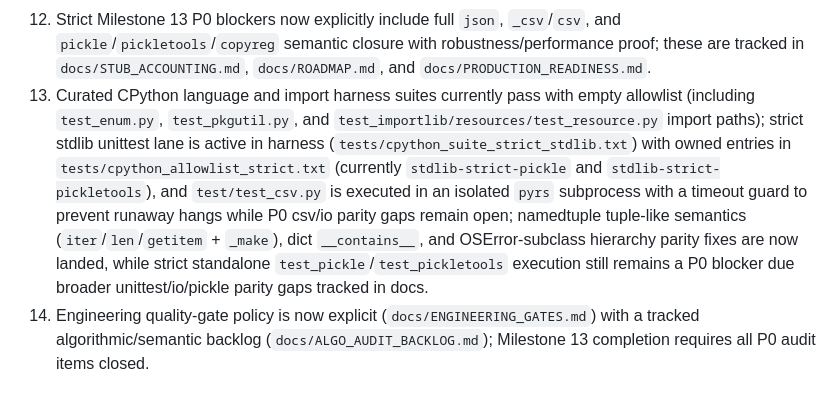
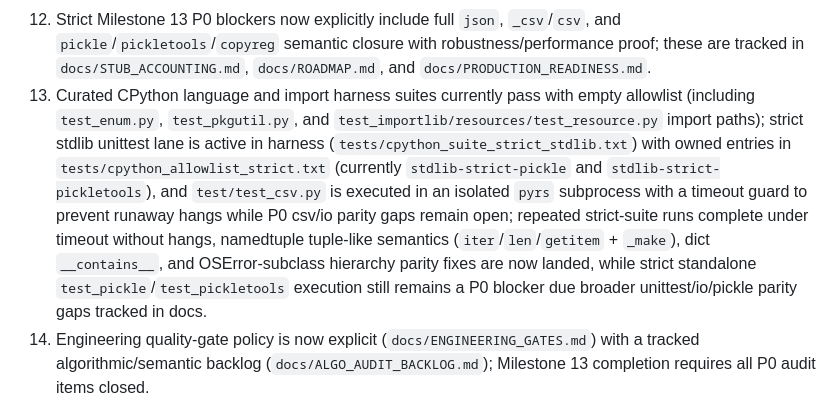
Before and after one commit to BlueBlazin/pyrs, a Markdown page: AGENTS.md, the part around one of its changes. Drawn GitHub-style.

Commit message:
Update AGENTS with strict suite stability and compare dispatch note

```diff
--- a/AGENTS.md
+++ b/AGENTS.md
@@ -58,7 +58,7 @@ Current milestone state summary:
 10. Milestone 12 complete (P0): current curated CPython harness language/import suites pass with an empty allowlist.
 11. Remaining milestones 13-16 cover: long-tail language/runtime parity + stdlib/packaging usability closure, performance/observability/runtime hooks, native-extension ecosystem compatibility, and release hardening/certification.
 12. Strict Milestone 13 P0 blockers now explicitly include full `json`, `_csv`/`csv`, and `pickle`/`pickletools`/`copyreg` semantic closure with robustness/performance proof; these are tracked in `docs/STUB_ACCOUNTING.md`, `docs/ROADMAP.md`, and `docs/PRODUCTION_READINESS.md`.
-13. Curated CPython language and import harness suites currently pass with empty allowlist (including `test_enum.py`, `test_pkgutil.py`, and `test_importlib/resources/test_resource.py` import paths); strict stdlib unittest lane is active in harness (`tests/cpython_suite_strict_stdlib.txt`) with owned entries in `tests/cpython_allowlist_strict.txt` (currently `stdlib-strict-pickle` and `stdlib-strict-pickletools`), and `test/test_csv.py` is executed in an isolated `pyrs` subprocess with a timeout guard to prevent runaway hangs while P0 csv/io parity gaps remain open; namedtuple tuple-like semantics (`iter`/`len`/`getitem` + `_make`), dict `__contains__`, and OSError-subclass hierarchy parity fixes are now landed, while strict standalone `test_pickle`/`test_pickletools` execution still remains a P0 blocker due broader unittest/io/pickle parity gaps tracked in docs.
+13. Curated CPython language and import harness suites currently pass with empty allowlist (including `test_enum.py`, `test_pkgutil.py`, and `test_importlib/resources/test_resource.py` import paths); strict stdlib unittest lane is active in harness (`tests/cpython_suite_strict_stdlib.txt`) with owned entries in `tests/cpython_allowlist_strict.txt` (currently `stdlib-strict-pickle` and `stdlib-strict-pickletools`), and `test/test_csv.py` is executed in an isolated `pyrs` subprocess with a timeout guard to prevent runaway hangs while P0 csv/io parity gaps remain open; repeated strict-suite runs complete under timeout without hangs, namedtuple tuple-like semantics (`iter`/`len`/`getitem` + `_make`), dict `__contains__`, and OSError-subclass hierarchy parity fixes are now landed, while strict standalone `test_pickle`/`test_pickletools` execution still remains a P0 blocker due broader unittest/io/pickle parity gaps tracked in docs.
 14. Engineering quality-gate policy is now explicit (`docs/ENGINEERING_GATES.md`) with a tracked algorithmic/semantic backlog (`docs/ALGO_AUDIT_BACKLOG.md`); Milestone 13 completion requires all P0 audit items closed.
 
 ## Engineering Principles
```
Also changed, not shown: other parts of AGENTS.md (+1 -1 lines).
